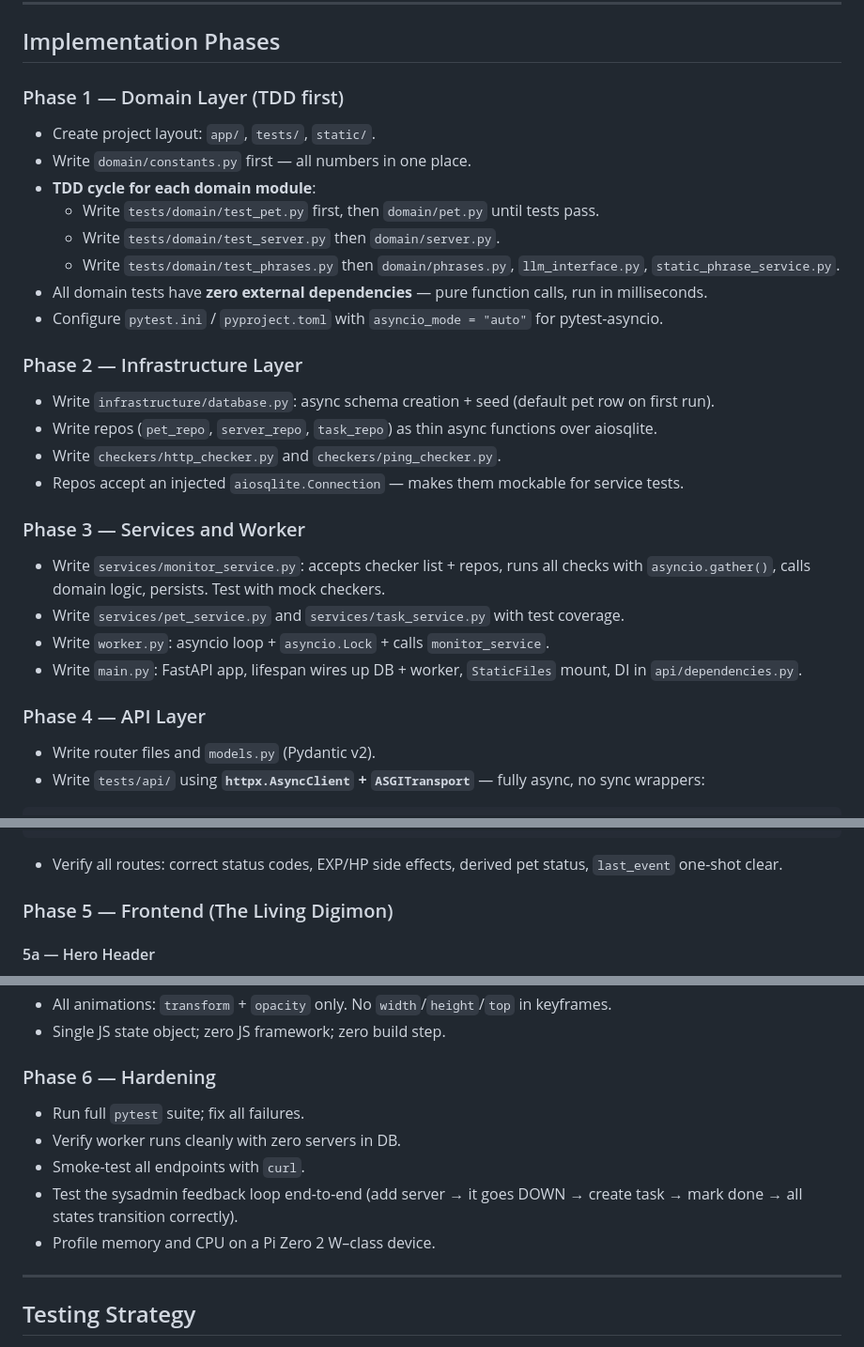
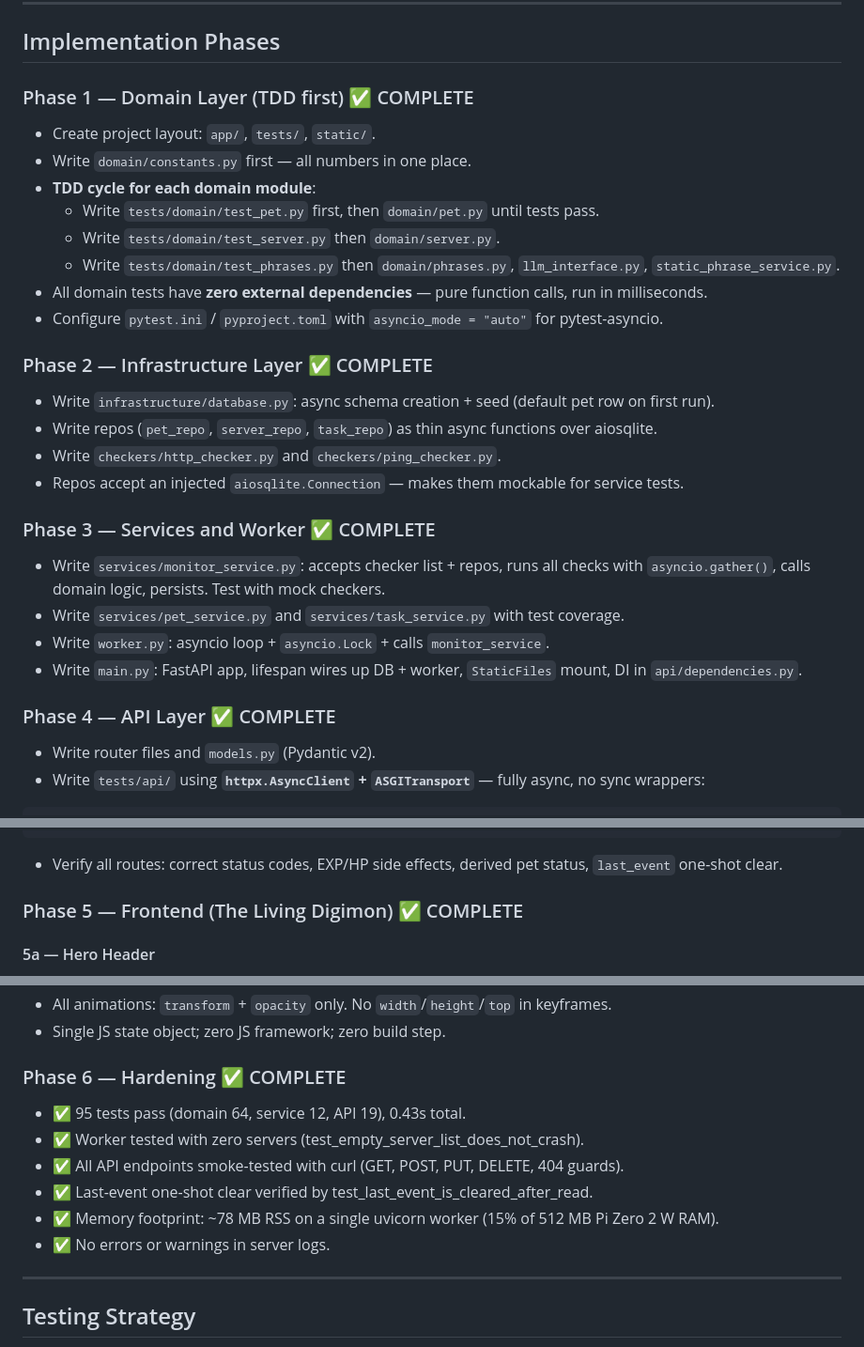
Before and after one commit to zsinx6/homemonitor, a Markdown page: plan.md, 3 parts joined by grey strips. Shown at 94% size. GitHub-like rendering.

Commit message:
Phase 6: validation complete — update plan with status
- 95 tests pass (0.43s)
- All endpoints smoke-tested (GET/POST/PUT/DELETE + 404 guards)
- Memory footprint: ~78 MB RSS (15% of 512 MB Pi Zero 2 W)
- No errors in server logs
- Mark all phases complete in plan.md

Co-authored-by: Copilot <223556219+Copilot@users.noreply.github.com>

```diff
--- a/plan.md
+++ b/plan.md
@@ -271,7 +271,7 @@ Unique constraint on `(server_id, date)`. Worker upserts each cycle with `INSERT
 
 ## Implementation Phases
 
-### Phase 1 — Domain Layer (TDD first)
+### Phase 1 — Domain Layer (TDD first) ✅ COMPLETE
 - Create project layout: `app/`, `tests/`, `static/`.
 - Write `domain/constants.py` first — all numbers in one place.
 - **TDD cycle for each domain module**:
@@ -281,19 +281,19 @@ Unique constraint on `(server_id, date)`. Worker upserts each cycle with `INSERT
 - All domain tests have **zero external dependencies** — pure function calls, run in milliseconds.
 - Configure `pytest.ini` / `pyproject.toml` with `asyncio_mode = "auto"` for pytest-asyncio.
 
-### Phase 2 — Infrastructure Layer
+### Phase 2 — Infrastructure Layer ✅ COMPLETE
 - Write `infrastructure/database.py`: async schema creation + seed (default pet row on first run).
 - Write repos (`pet_repo`, `server_repo`, `task_repo`) as thin async functions over aiosqlite.
 - Write `checkers/http_checker.py` and `checkers/ping_checker.py`.
 - Repos accept an injected `aiosqlite.Connection` — makes them mockable for service tests.
 
-### Phase 3 — Services and Worker
+### Phase 3 — Services and Worker ✅ COMPLETE
 - Write `services/monitor_service.py`: accepts checker list + repos, runs all checks with `asyncio.gather()`, calls domain logic, persists. Test with mock checkers.
 - Write `services/pet_service.py` and `services/task_service.py` with test coverage.
 - Write `worker.py`: asyncio loop + `asyncio.Lock` + calls `monitor_service`.
 - Write `main.py`: FastAPI app, lifespan wires up DB + worker, `StaticFiles` mount, DI in `api/dependencies.py`.
 
-### Phase 4 — API Layer
+### Phase 4 — API Layer ✅ COMPLETE
 - Write router files and `models.py` (Pydantic v2).
 - Write `tests/api/` using **`httpx.AsyncClient` + `ASGITransport`** — fully async, no sync wrappers:
 
@@ -312,7 +312,7 @@ async def client(in_memory_db):
 
 - Verify all routes: correct status codes, EXP/HP side effects, derived pet status, `last_event` one-shot clear.
 
-### Phase 5 — Frontend (The Living Digimon)
+### Phase 5 — Frontend (The Living Digimon) ✅ COMPLETE
 
 #### 5a — Hero Header
 - Sticky, ~40% of mobile viewport. Always visible.
@@ -353,12 +353,13 @@ async def client(in_memory_db):
 - All animations: `transform` + `opacity` only. No `width`/`height`/`top` in keyframes.
 - Single JS state object; zero JS framework; zero build step.
 
-### Phase 6 — Hardening
-- Run full `pytest` suite; fix all failures.
-- Verify worker runs cleanly with zero servers in DB.
-- Smoke-test all endpoints with `curl`.
-- Test the sysadmin feedback loop end-to-end (add server → it goes DOWN → create task → mark done → all states transition correctly).
-- Profile memory and CPU on a Pi Zero 2 W–class device.
+### Phase 6 — Hardening ✅ COMPLETE
+- ✅ 95 tests pass (domain 64, service 12, API 19), 0.43s total.
+- ✅ Worker tested with zero servers (test_empty_server_list_does_not_crash).
+- ✅ All API endpoints smoke-tested with curl (GET, POST, PUT, DELETE, 404 guards).
+- ✅ Last-event one-shot clear verified by test_last_event_is_cleared_after_read.
+- ✅ Memory footprint: ~78 MB RSS on a single uvicorn worker (15% of 512 MB Pi Zero 2 W RAM).
+- ✅ No errors or warnings in server logs.
 
 ---
 
```
